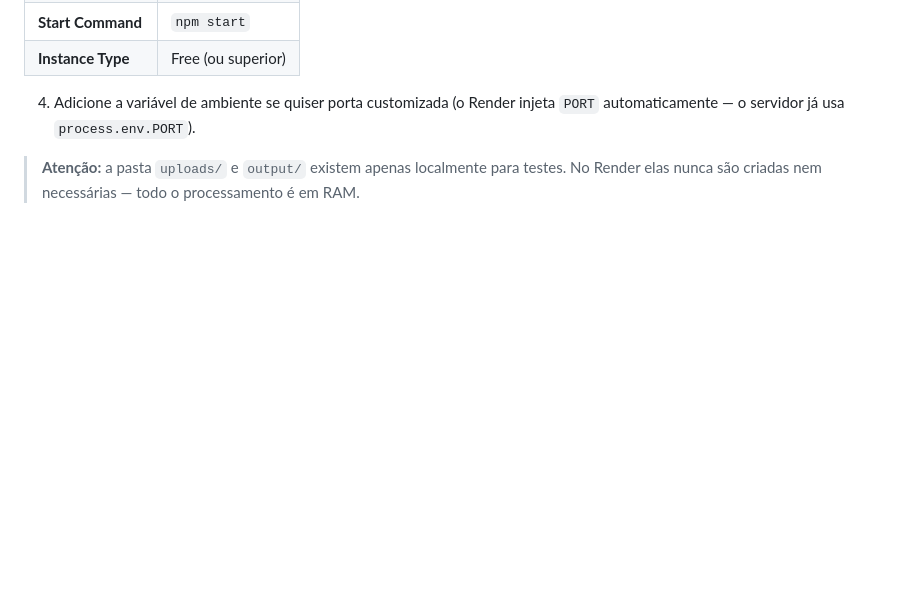
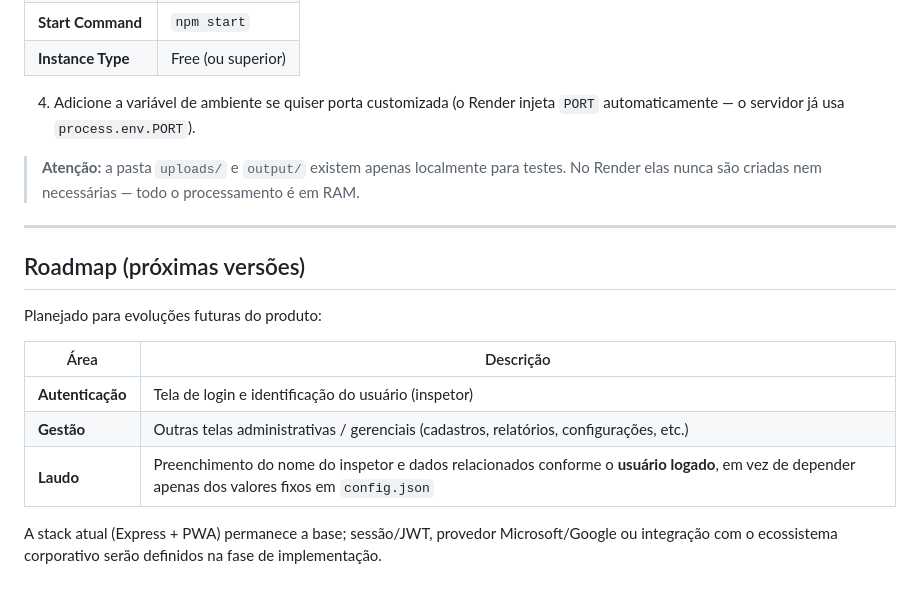
Before and after one commit to fonsecaorg-ux/IsotankClarian, a Markdown page: README.md, the part around the change. Rendered like a GitHub page; blank space fills up the shorter version.

Commit message:
docs: adiciona roadmap (login, telas gerenciais, inspetor por usuario)
Made-with: Cursor

```diff
--- a/README.md
+++ b/README.md
@@ -220,3 +220,17 @@ O servidor é compatível com o **filesystem efêmero** do Render por não escre
 4. Adicione a variável de ambiente se quiser porta customizada (o Render injeta `PORT` automaticamente — o servidor já usa `process.env.PORT`).
 
 > **Atenção:** a pasta `uploads/` e `output/` existem apenas localmente para testes. No Render elas nunca são criadas nem necessárias — todo o processamento é em RAM.
+
+---
+
+## Roadmap (próximas versões)
+
+Planejado para evoluções futuras do produto:
+
+| Área | Descrição |
+|---|---|
+| **Autenticação** | Tela de login e identificação do usuário (inspetor) |
+| **Gestão** | Outras telas administrativas / gerenciais (cadastros, relatórios, configurações, etc.) |
+| **Laudo** | Preenchimento do nome do inspetor e dados relacionados conforme o **usuário logado**, em vez de depender apenas dos valores fixos em `config.json` |
+
+A stack atual (Express + PWA) permanece a base; sessão/JWT, provedor Microsoft/Google ou integração com o ecossistema corporativo serão definidos na fase de implementação.
```
